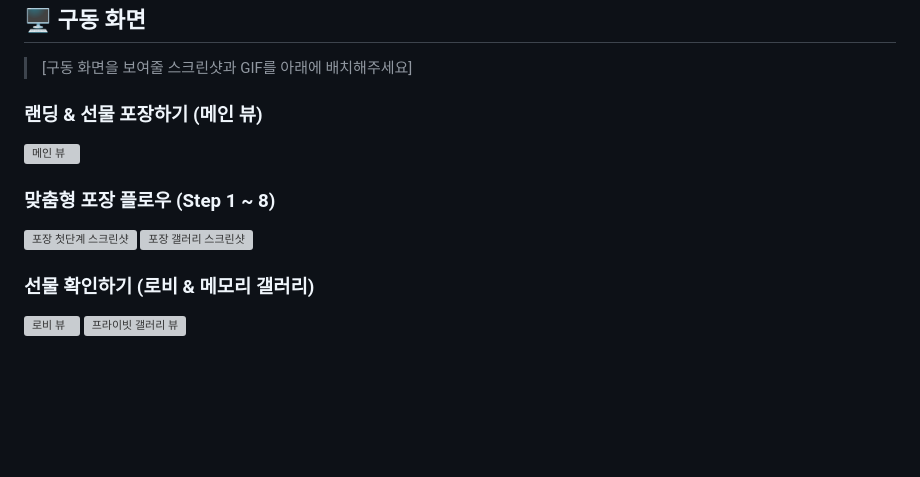
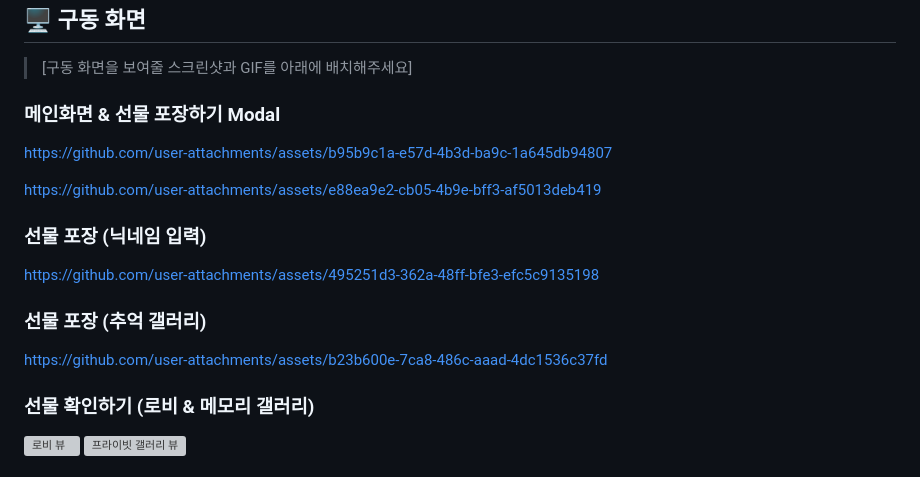
Before and after one commit to Team-gifo/gifo-front, a Markdown page: README.md, the part around one of its changes. GitHub-like rendering; blank space fills up the shorter version; grey boxes are pictures that could not be loaded.

```diff
--- a/README.md
+++ b/README.md
@@ -362,12 +363,16 @@ flutter run -d chrome --web-browser-flag "--disable-web-security"
 ## 🖥️ 구동 화면
 >[구동 화면을 보여줄 스크린샷과 GIF를 아래에 배치해주세요]
 
-### 랜딩 & 선물 포장하기 (메인 뷰)
-![메인 뷰]([메인뷰_스크린샷_링크])
+### 메인화면 & 선물 포장하기 Modal
+https://github.com/user-attachments/assets/b95b9c1a-e57d-4b3d-ba9c-1a645db94807
 
-### 맞춤형 포장 플로우 (Step 1 ~ 8)
-![포장 첫단계 스크린샷]([포장_스크린샷_링크])
-![포장 갤러리 스크린샷]([갤러리_스크린샷_링크])
+https://github.com/user-attachments/assets/e88ea9e2-cb05-4b9e-bff3-af5013deb419
+
+### 선물 포장 (닉네임 입력)
+https://github.com/user-attachments/assets/495251d3-362a-48ff-bfe3-efc5c9135198
+
+### 선물 포장 (추억 갤러리)
+https://github.com/user-attachments/assets/b23b600e-7ca8-486c-aaad-4dc1536c37fd
 
 ### 선물 확인하기 (로비 & 메모리 갤러리)
 ![로비 뷰]([로비뷰_스크린샷_링크])
```
Also changed, not shown: other parts of README.md (+1 -0 lines).
